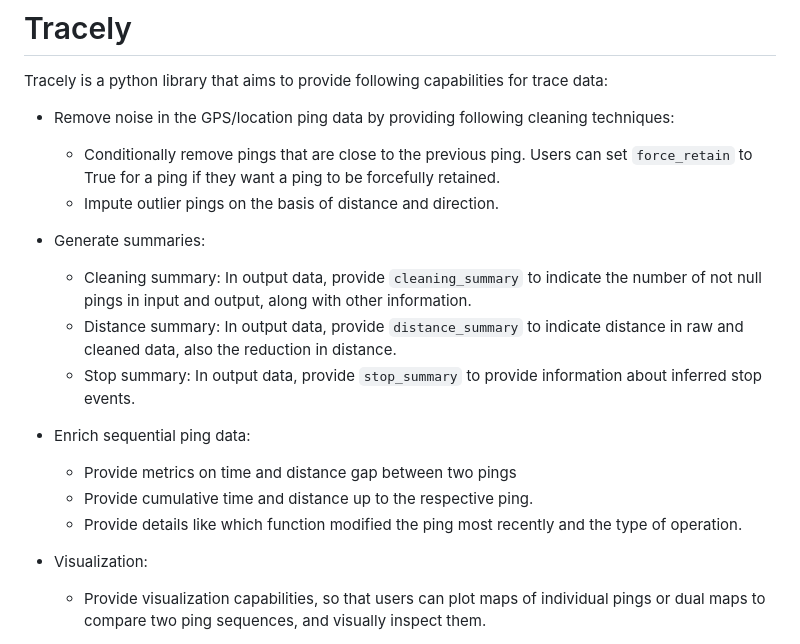
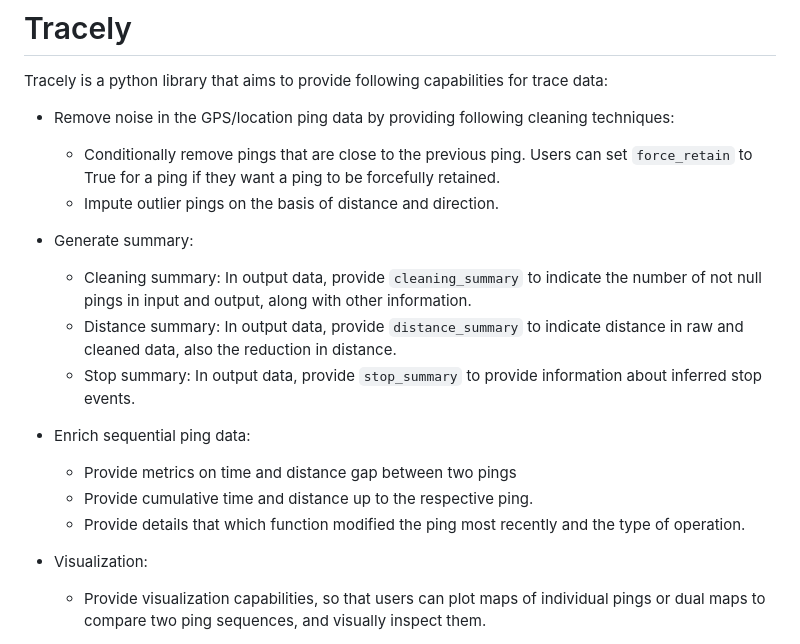
Before and after one commit to delhivery/tracely, a Markdown page: README.md, the part around one of its changes. Rendered like a GitHub page.

Commit message:
update readme and add assets

```diff
--- a/README.md
+++ b/README.md
@@ -6,7 +6,7 @@ Tracely is a python library that aims to provide following capabilities for trac
     * Conditionally remove pings that are close to the previous ping. Users can set `force_retain` to True for a ping if they want a ping to be forcefully retained.
     * Impute outlier pings on the basis of distance and direction.
 
-* Generate summaries:
+* Generate summary:
     * Cleaning summary: In output data, provide `cleaning_summary` to indicate the number of not null pings in input and output, along with other information.
     * Distance summary: In output data, provide `distance_summary` to indicate distance in raw and cleaned data, also the reduction in distance.
     * Stop summary: In output data, provide `stop_summary` to provide information about inferred stop events.
@@ -14,7 +14,7 @@ Tracely is a python library that aims to provide following capabilities for trac
 * Enrich sequential ping data:
     * Provide metrics on time and distance gap between two pings
     * Provide cumulative time and distance up to the respective ping.
-    * Provide details like which function modified the ping most recently and the type of operation.
+    * Provide details that which function modified the ping most recently and the type of operation.
 
 * Visualization:
     * Provide visualization capabilities, so that users can plot maps of individual pings or dual maps to compare two ping sequences, and visually inspect them.
```
Also changed, not shown: other parts of README.md (+7 -7 lines), assets/docs/functions_documentation.md (renamed from docs/functions_documentation.md), assets/images/stop_points_image.png (added), assets/images/trace_cleaning_image.png (added), 6 other files.
